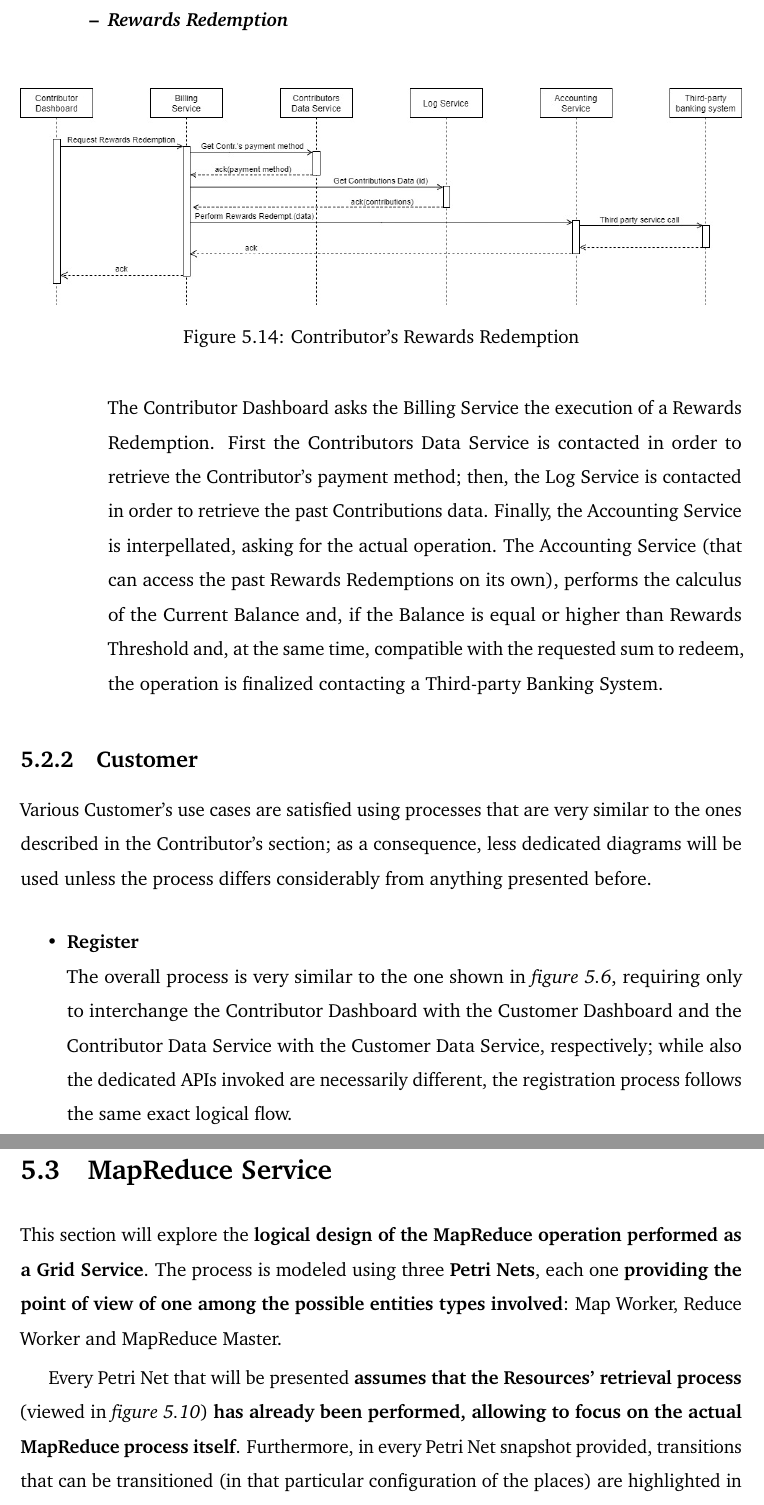
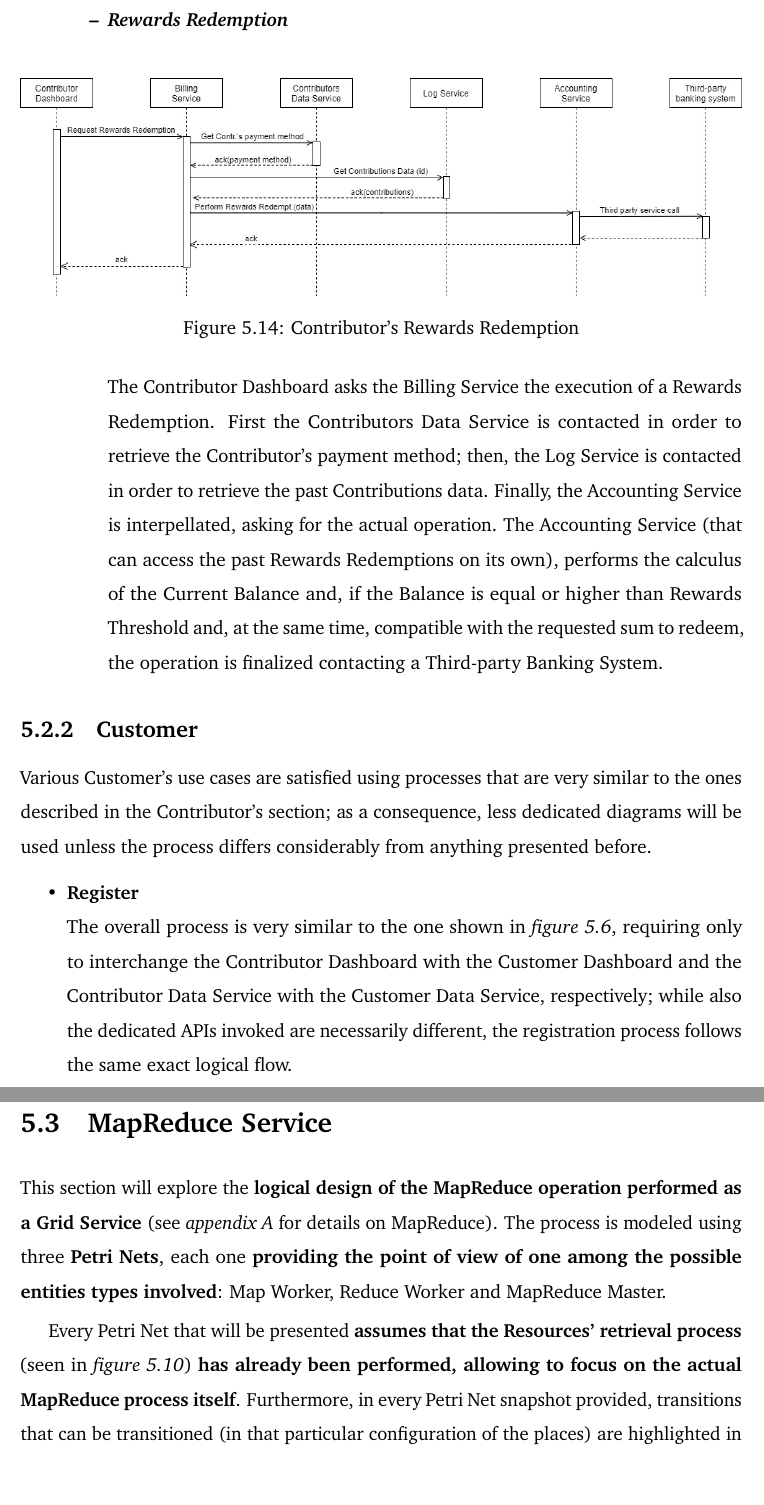
Before and after one commit to Tale152/master-thesis, a LaTeX thesis (main.tex, which reads document/chapters/chapter_5/sections/2_use_cases_satisfaction_interaction_among_architectural_elements.tex, document/chapters/chapter_5/sections/3_mapreduce_service.tex): two parts of pages 90 and 94 of 137, joined at a grey line, cut so that both start at the same text. Compiled offline with pdfLaTeX.

Commit message:
fixed ch 5

```diff
--- a/document/chapters/chapter_5/sections/2_use_cases_satisfaction_interaction_among_architectural_elements.tex
+++ b/document/chapters/chapter_5/sections/2_use_cases_satisfaction_interaction_among_architectural_elements.tex
@@ -140,8 +140,8 @@ Various Customer's use cases are satisfied using processes that are very similar
 \begin{itemize}
     \item \textbf{Register}\\
     The overall process is very similar to the one shown in \textit{figure \ref{fig:use_cases_satisfaction_contributor_register}}, requiring only to interchange the Contributor Dashboard with the Customer Dashboard and the Contributor Data Service with the Customer Data Service, respectively; while also the dedicated APIs invoked are necessarily different, the registration process follows the same exact logical flow.
-
-    \item \textbf{Login}\\
+    \vspace{10mm}
+    \item \textbf{Login}
     \begin{itemize}
         \item \textbf{\textit{Login to a Dashboard}}\\
         Starting from \textit{figure \ref{fig:use_cases_satisfaction_contributor_dashboard_login}}, the use case is satisfied applying the exact same entities interchanges described in the previous use case.
--- a/document/chapters/chapter_5/sections/3_mapreduce_service.tex
+++ b/document/chapters/chapter_5/sections/3_mapreduce_service.tex
@@ -1,7 +1,7 @@
 \section{MapReduce Service}\label{mapreduce_service}
-This section will explore the \textbf{logical design of the MapReduce operation performed as a Grid Service}. The process is modeled using three \textbf{Petri Nets}, each one \textbf{providing the point of view of one among the possible entities types involved}: Map Worker, Reduce Worker and MapReduce Master.
+This section will explore the \textbf{logical design of the MapReduce operation performed as a Grid Service} (see \textit{appendix \ref{the_mapreduce_paradigm}} for details on MapReduce). The process is modeled using three \textbf{Petri Nets}, each one \textbf{providing the point of view of one among the possible entities types involved}: Map Worker, Reduce Worker and MapReduce Master.
 
-Every Petri Net that will be presented \textbf{assumes that the Resources' retrieval process} (viewed in \textit{figure \ref{fig:use_cases_satisfaction_node_contribution}}) \textbf{has already been performed, allowing to focus on the actual MapReduce process itself}.
+Every Petri Net that will be presented \textbf{assumes that the Resources' retrieval process} (seen in \textit{figure \ref{fig:use_cases_satisfaction_node_contribution}}) \textbf{has already been performed, allowing to focus on the actual MapReduce process itself}.
 Furthermore, in every Petri Net snapshot provided, transitions that can be transitioned (in that particular configuration of the places) are highlighted in red to facilitate its understanding.
 
 \subsection{Map Worker}
```
Also changed, not shown: document/chapters/chapter_5/sections/2_use_cases_satisfaction_interaction_among_architectural_elements.tex (1 more changed lines).
